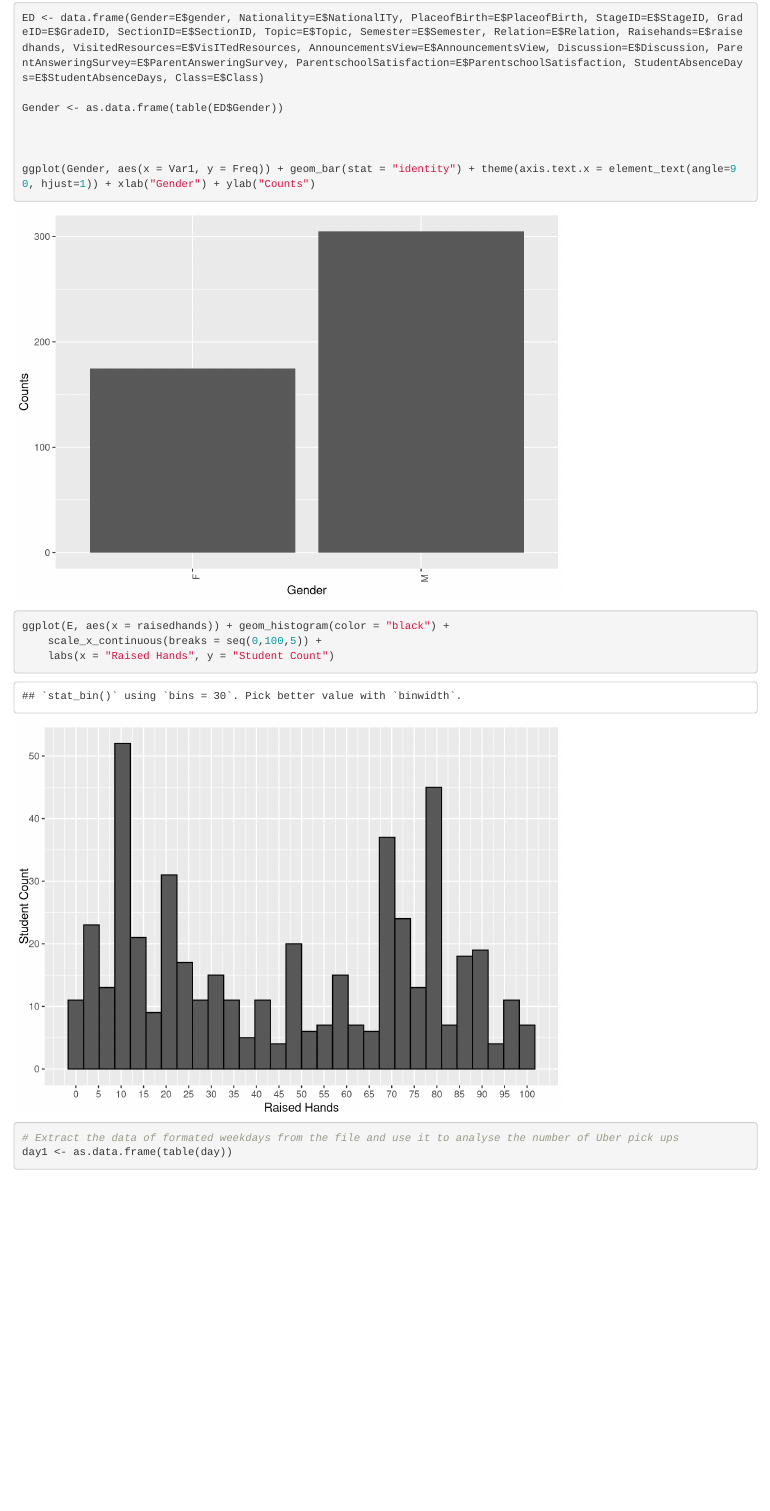
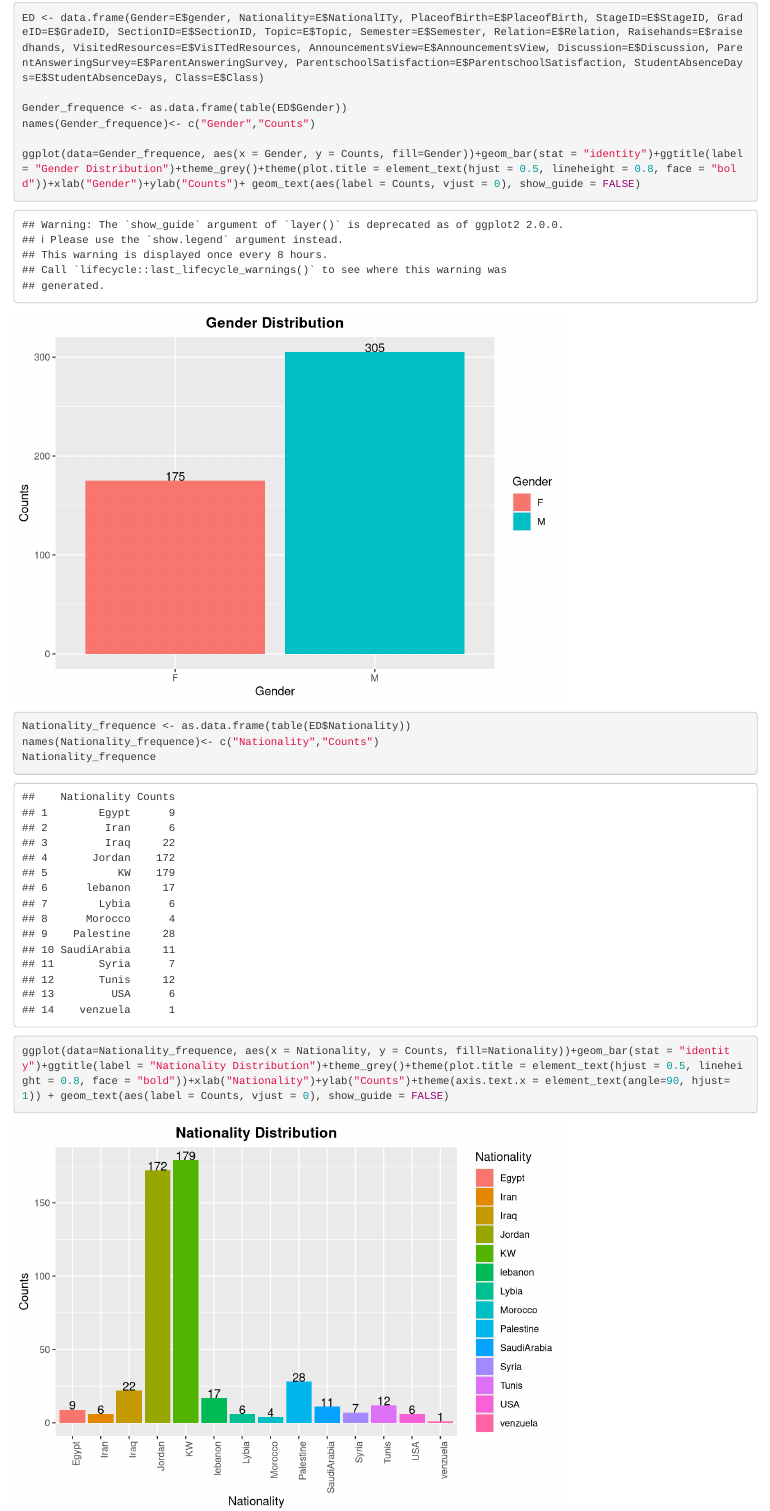
Before and after one commit to Rena-zhou/IFN702, an R Markdown document (EDM Project (IFN702).Rmd): the page in a window 1100 px wide, from 9740 px down. Rendered offline with R 4.5, knitr and Pandoc, with nearby package versions; some code elsewhere in the file could not run offline.

Commit message:
code
code

````diff
--- a/EDM Project (IFN702).Rmd
+++ b/EDM Project (IFN702).Rmd
@@ -60,11 +60,18 @@ summary(E)
 ```{r}
 ED <- data.frame(Gender=E$gender, Nationality=E$NationalITy, PlaceofBirth=E$PlaceofBirth, StageID=E$StageID, GradeID=E$GradeID, SectionID=E$SectionID, Topic=E$Topic, Semester=E$Semester, Relation=E$Relation, Raisehands=E$raisedhands, VisitedResources=E$VisITedResources, AnnouncementsView=E$AnnouncementsView, Discussion=E$Discussion, ParentAnsweringSurvey=E$ParentAnsweringSurvey, ParentschoolSatisfaction=E$ParentschoolSatisfaction, StudentAbsenceDays=E$StudentAbsenceDays, Class=E$Class)
 
-Gender <- as.data.frame(table(ED$Gender))
+Gender_frequence <- as.data.frame(table(ED$Gender))
+names(Gender_frequence)<- c("Gender","Counts")
+
+ggplot(data=Gender_frequence, aes(x = Gender, y = Counts, fill=Gender))+geom_bar(stat = "identity")+ggtitle(label = "Gender Distribution")+theme_grey()+theme(plot.title = element_text(hjust = 0.5, lineheight = 0.8, face = "bold"))+xlab("Gender")+ylab("Counts")+ geom_text(aes(label = Counts, vjust = 0), show_guide = FALSE)
+
+Nationality_frequence <- as.data.frame(table(ED$Nationality))
+names(Nationality_frequence)<- c("Nationality","Counts")
+Nationality_frequence
+
+ggplot(data=Nationality_frequence, aes(x = Nationality, y = Counts, fill=Nationality))+geom_bar(stat = "identity")+ggtitle(label = "Nationality Distribution")+theme_grey()+theme(plot.title = element_text(hjust = 0.5, lineheight = 0.8, face = "bold"))+xlab("Nationality")+ylab("Counts")+theme(axis.text.x = element_text(angle=90, hjust=1)) + geom_text(aes(label = Counts, vjust = 0), show_guide = FALSE)
 
 
-
-ggplot(Gender, aes(x = Var1, y = Freq)) + geom_bar(stat = "identity") + theme(axis.text.x = element_text(angle=90, hjust=1)) + xlab("Gender") + ylab("Counts")
 ```
 
 
````
Also changed, not shown: EDM Project (IFN702).nb.html.
